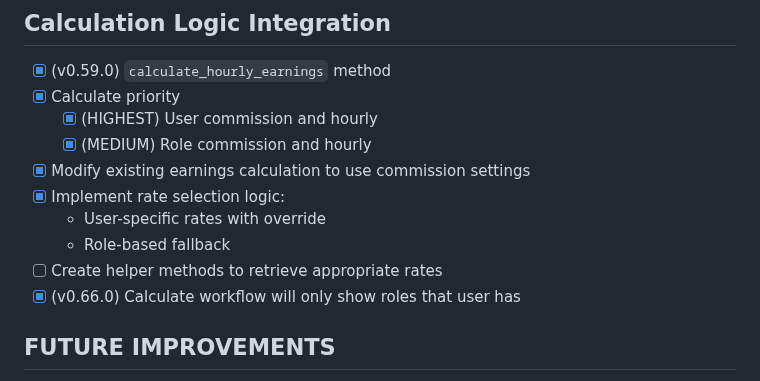
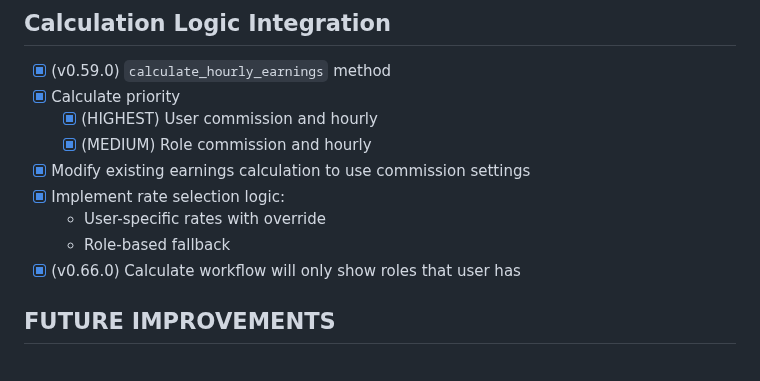
Before and after one commit to dusanmitrovic-dev/xof-calculator, a Markdown page: README.md, the part around the change. Drawn GitHub-style.

Commit message:
chore(todo): removed "Create helper methods to retrieve appropriate rates" task

```diff
--- a/README.md
+++ b/README.md
@@ -321,7 +321,6 @@
 - [x] Implement rate selection logic:
   - User-specific rates with override
   - Role-based fallback
-- [ ] Create helper methods to retrieve appropriate rates
 - [x] (v0.66.0) Calculate workflow will only show roles that user has
 
 ## FUTURE IMPROVEMENTS
```
